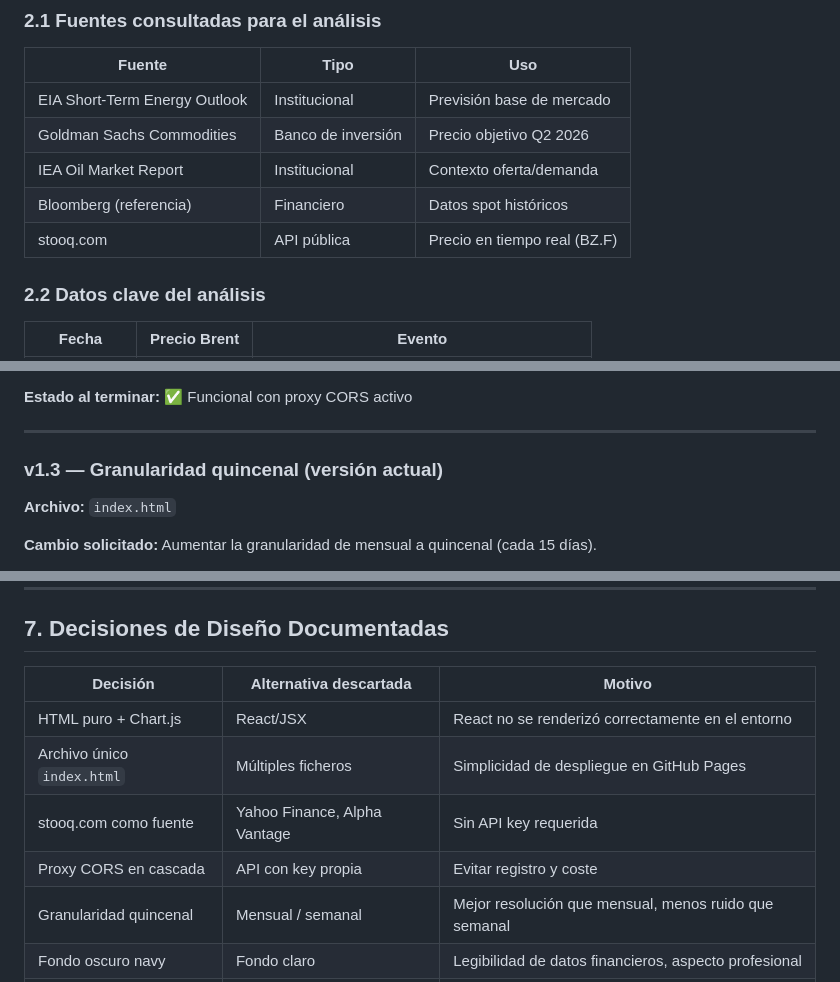
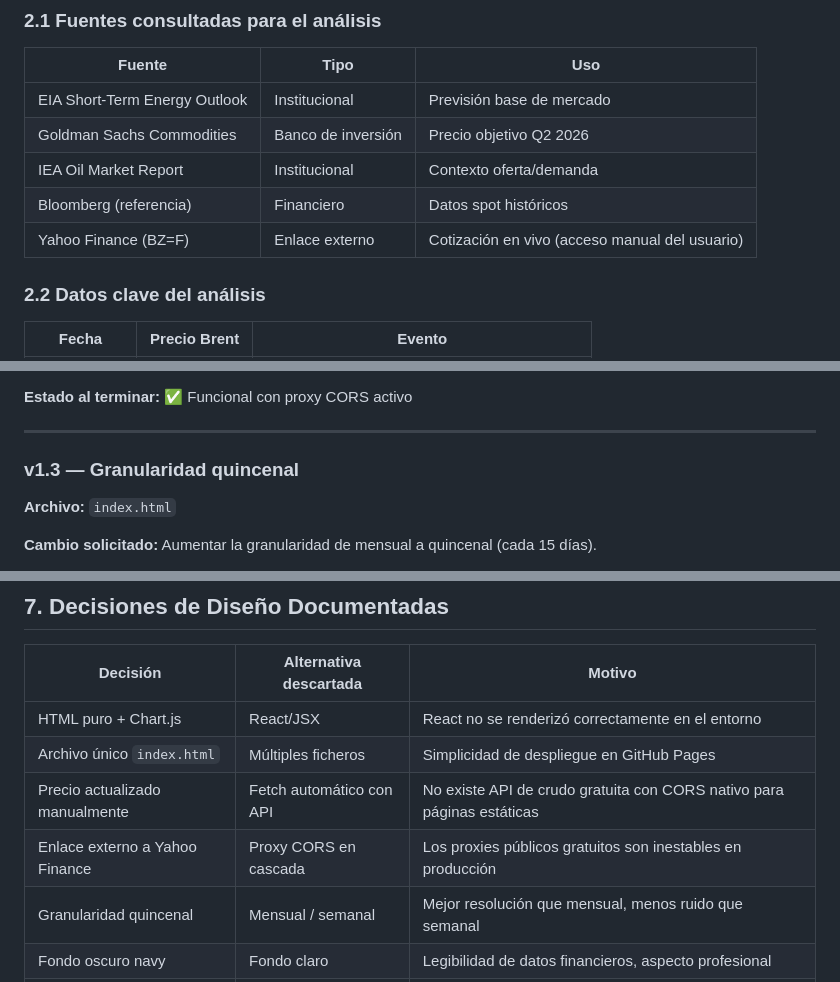
Before and after one commit to Trajinoso/Fuel-Forecast, a Markdown page: TRAZABILIDAD.md, 3 parts joined by grey strips. Rendered like a GitHub page.

```diff
--- a/TRAZABILIDAD.md
+++ b/TRAZABILIDAD.md
@@ -34,7 +34,7 @@ Crear un dashboard web público, accesible desde cualquier navegador, que muestr
 | Goldman Sachs Commodities | Banco de inversión | Precio objetivo Q2 2026 |
 | IEA Oil Market Report | Institucional | Contexto oferta/demanda |
 | Bloomberg (referencia) | Financiero | Datos spot históricos |
-| stooq.com | API pública | Precio en tiempo real (BZ.F) |
+| Yahoo Finance (BZ=F) | Enlace externo | Cotización en vivo (acceso manual del usuario) |
 
 ### 2.2 Datos clave del análisis
 | Fecha | Precio Brent | Evento |
@@ -123,7 +123,7 @@ Intento 3 → Dato estático de referencia ($102, 16 Mar 2026)
 
 ---
 
-### v1.3 — Granularidad quincenal (versión actual)
+### v1.3 — Granularidad quincenal
 **Archivo:** `index.html`
 
 **Cambio solicitado:** Aumentar la granularidad de mensual a quincenal (cada 15 días).
@@ -245,8 +294,8 @@ Para cada actualización futura:
 |----------|----------------------|--------|
 | HTML puro + Chart.js | React/JSX | React no se renderizó correctamente en el entorno |
 | Archivo único `index.html` | Múltiples ficheros | Simplicidad de despliegue en GitHub Pages |
-| stooq.com como fuente | Yahoo Finance, Alpha Vantage | Sin API key requerida |
-| Proxy CORS en cascada | API con key propia | Evitar registro y coste |
+| Precio actualizado manualmente | Fetch automático con API | No existe API de crudo gratuita con CORS nativo para páginas estáticas |
+| Enlace externo a Yahoo Finance | Proxy CORS en cascada | Los proxies públicos gratuitos son inestables en producción |
 | Granularidad quincenal | Mensual / semanal | Mejor resolución que mensual, menos ruido que semanal |
 | Fondo oscuro navy | Fondo claro | Legibilidad de datos financieros, aspecto profesional |
 | DM Mono + Syne | Inter / Roboto | Carácter diferenciado, aspecto de terminal financiero |
```
Also changed, not shown: other parts of TRAZABILIDAD.md (+74 -24 lines).
